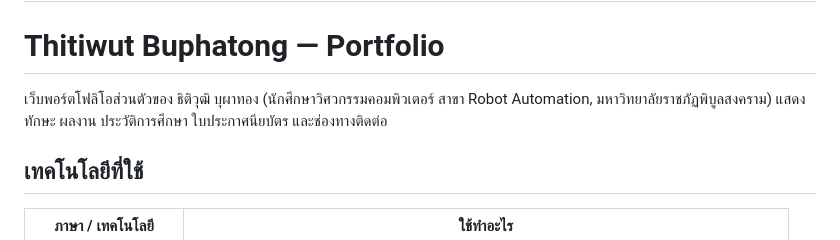
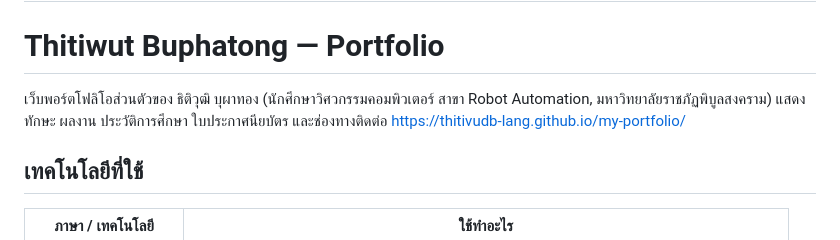
Before and after one commit to thitivudb-lang/my-portfolio, a Markdown page: README.md, the part around the change. Rendered like a GitHub page.

```diff
--- a/README.md
+++ b/README.md
@@ -1,7 +1,7 @@
 # my-portfolio
 # Thitiwut Buphatong — Portfolio
 
-เว็บพอร์ตโฟลิโอส่วนตัวของ ธิติวุฒิ บุผาทอง (นักศึกษาวิศวกรรมคอมพิวเตอร์ สาขา Robot Automation, มหาวิทยาลัยราชภัฏพิบูลสงคราม) แสดงทักษะ ผลงาน ประวัติการศึกษา ใบประกาศนียบัตร และช่องทางติดต่อ
+เว็บพอร์ตโฟลิโอส่วนตัวของ ธิติวุฒิ บุผาทอง (นักศึกษาวิศวกรรมคอมพิวเตอร์ สาขา Robot Automation, มหาวิทยาลัยราชภัฏพิบูลสงคราม) แสดงทักษะ ผลงาน ประวัติการศึกษา ใบประกาศนียบัตร และช่องทางติดต่อ https://thitivudb-lang.github.io/my-portfolio/
 
 ## เทคโนโลยีที่ใช้
 
```
